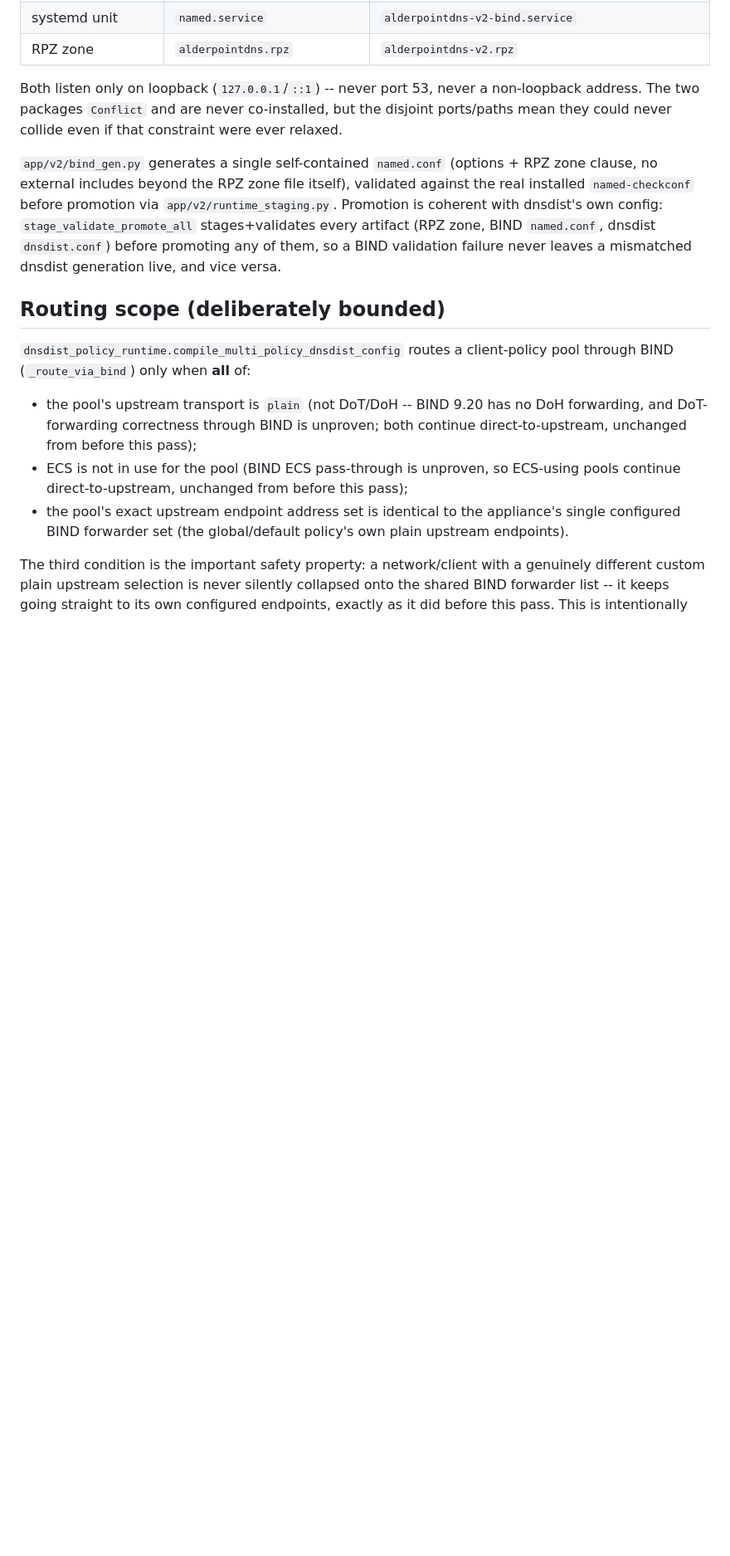
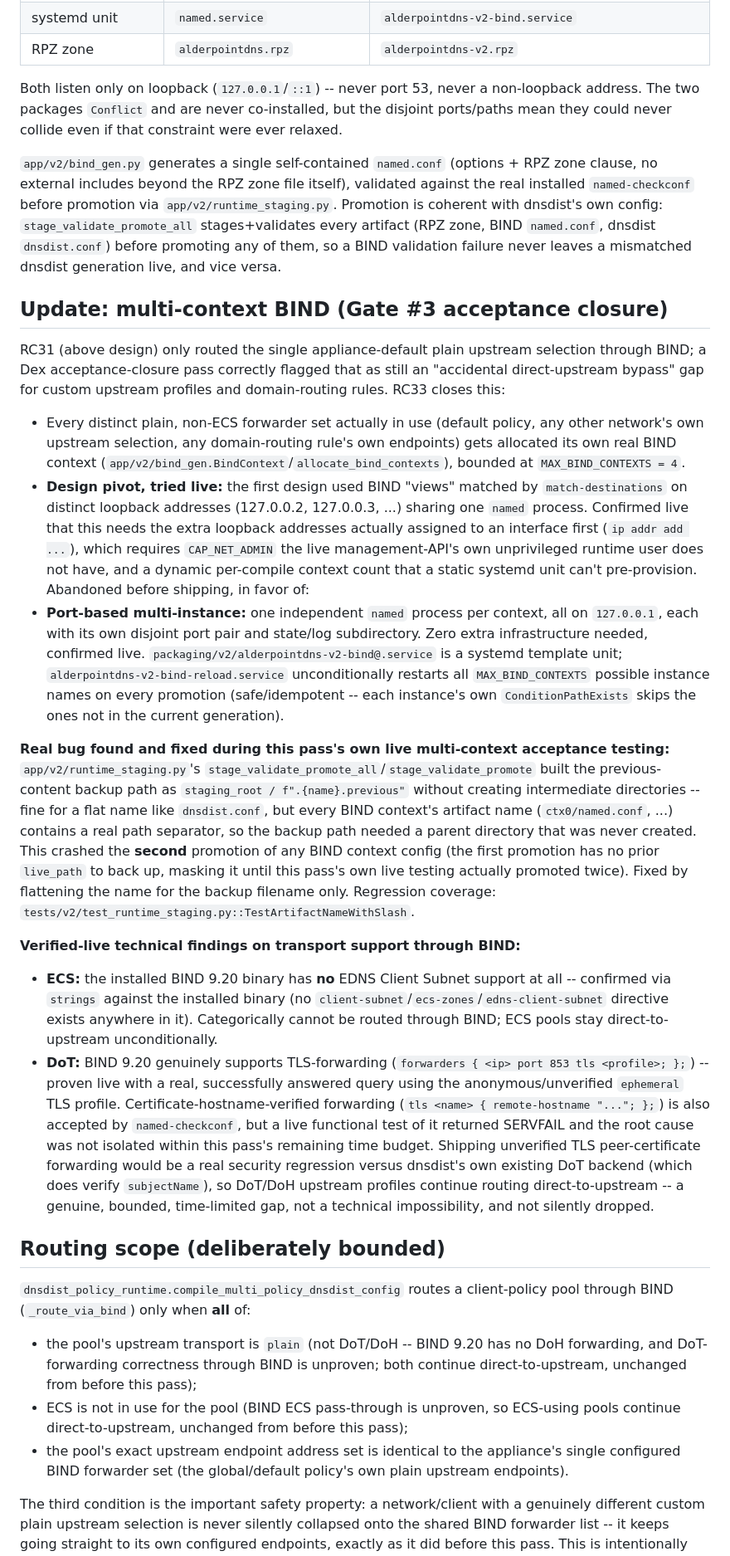
Before and after one commit to neosmith20/Alderpoint-DNS, a Markdown page: docs/v2/bind-backend-v2.md, the part around the change. Shown at 83% size. Drawn GitHub-style; blank space fills up the shorter version.

Commit message:
Update docs/v2/bind-backend-v2.md: multi-context BIND acceptance closure
Co-Authored-By: Claude Sonnet 5 <noreply@anthropic.com>

```diff
--- a/docs/v2/bind-backend-v2.md
+++ b/docs/v2/bind-backend-v2.md
@@ -36,6 +36,68 @@ external includes beyond the RPZ zone file itself), validated against the real i
 dnsdist's own config: `stage_validate_promote_all` stages+validates every artifact (RPZ zone, BIND
 `named.conf`, dnsdist `dnsdist.conf`) before promoting any of them, so a BIND validation failure
 never leaves a mismatched dnsdist generation live, and vice versa.
+
+## Update: multi-context BIND (Gate #3 acceptance closure)
+
+RC31 (above design) only routed the single appliance-default plain
+upstream selection through BIND; a Dex acceptance-closure pass correctly
+flagged that as still an "accidental direct-upstream bypass" gap for
+custom upstream profiles and domain-routing rules. RC33 closes this:
+
+- Every distinct plain, non-ECS forwarder set actually in use (default
+  policy, any other network's own upstream selection, any domain-routing
+  rule's own endpoints) gets allocated its own real BIND context
+  (`app/v2/bind_gen.BindContext`/`allocate_bind_contexts`), bounded at
+  `MAX_BIND_CONTEXTS = 4`.
+- **Design pivot, tried live:** the first design used BIND "views"
+  matched by `match-destinations` on distinct loopback addresses
+  (127.0.0.2, 127.0.0.3, ...) sharing one `named` process. Confirmed
+  live that this needs the extra loopback addresses actually assigned to
+  an interface first (`ip addr add ...`), which requires `CAP_NET_ADMIN`
+  the live management-API's own unprivileged runtime user does not have,
+  and a dynamic per-compile context count that a static systemd unit
+  can't pre-provision. Abandoned before shipping, in favor of:
+- **Port-based multi-instance:** one independent `named` process per
+  context, all on `127.0.0.1`, each with its own disjoint port pair and
+  state/log subdirectory. Zero extra infrastructure needed, confirmed
+  live. `packaging/v2/alderpointdns-v2-bind@.service` is a systemd
+  template unit; `alderpointdns-v2-bind-reload.service` unconditionally
+  restarts all `MAX_BIND_CONTEXTS` possible instance names on every
+  promotion (safe/idempotent -- each instance's own
+  `ConditionPathExists` skips the ones not in the current generation).
+
+**Real bug found and fixed during this pass's own live multi-context
+acceptance testing:** `app/v2/runtime_staging.py`'s
+`stage_validate_promote_all`/`stage_validate_promote` built the
+previous-content backup path as `staging_root / f".{name}.previous"`
+without creating intermediate directories -- fine for a flat name like
+`dnsdist.conf`, but every BIND context's artifact name (`ctx0/named.conf`,
+...) contains a real path separator, so the backup path needed a parent
+directory that was never created. This crashed the **second** promotion
+of any BIND context config (the first promotion has no prior `live_path`
+to back up, masking it until this pass's own live testing actually
+promoted twice). Fixed by flattening the name for the backup filename
+only. Regression coverage:
+`tests/v2/test_runtime_staging.py::TestArtifactNameWithSlash`.
+
+**Verified-live technical findings on transport support through BIND:**
+- **ECS:** the installed BIND 9.20 binary has **no** EDNS Client Subnet
+  support at all -- confirmed via `strings` against the installed
+  binary (no `client-subnet`/`ecs-zones`/`edns-client-subnet` directive
+  exists anywhere in it). Categorically cannot be routed through BIND;
+  ECS pools stay direct-to-upstream unconditionally.
+- **DoT:** BIND 9.20 genuinely supports TLS-forwarding
+  (`forwarders { <ip> port 853 tls <profile>; };`) -- proven live with a
+  real, successfully answered query using the anonymous/unverified
+  `ephemeral` TLS profile. Certificate-hostname-verified forwarding
+  (`tls <name> { remote-hostname "..."; };`) is also accepted by
+  `named-checkconf`, but a live functional test of it returned SERVFAIL
+  and the root cause was not isolated within this pass's remaining time
+  budget. Shipping unverified TLS peer-certificate forwarding would be a
+  real security regression versus dnsdist's own existing DoT backend
+  (which does verify `subjectName`), so DoT/DoH upstream profiles
+  continue routing direct-to-upstream -- a genuine, bounded, time-limited
+  gap, not a technical impossibility, and not silently dropped.
 
 ## Routing scope (deliberately bounded)
 
```
